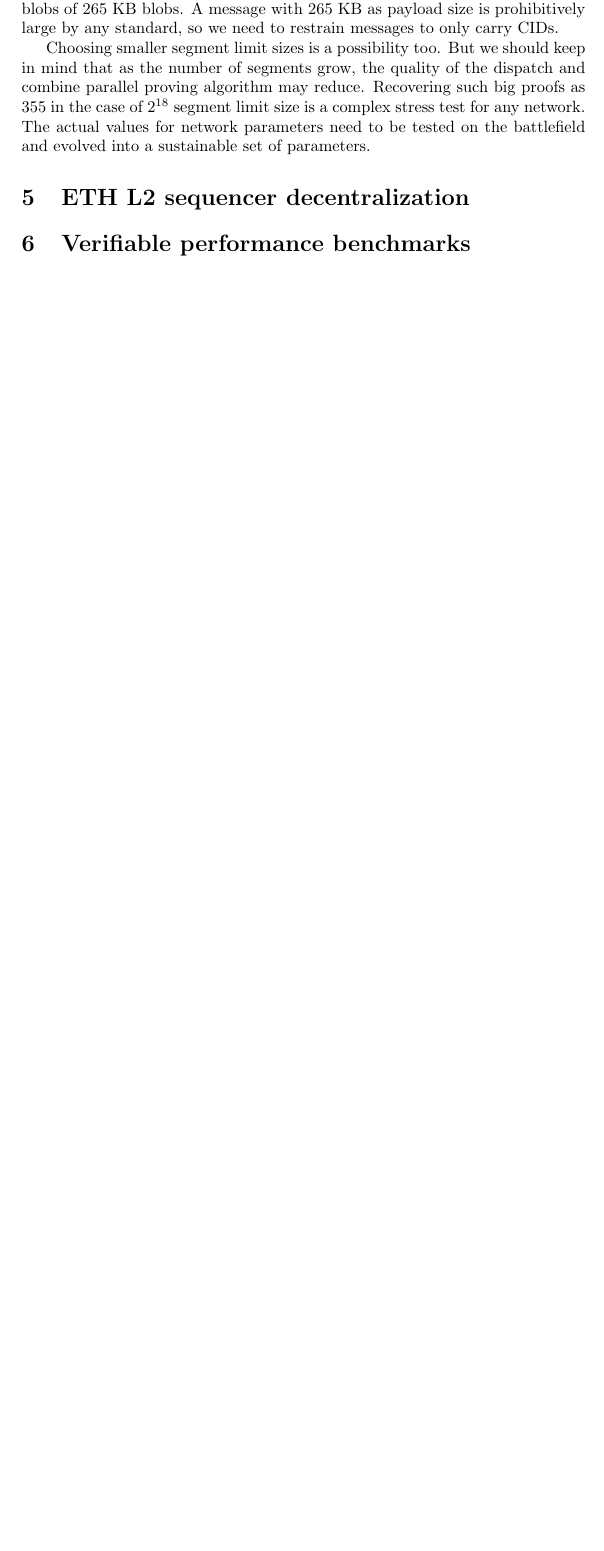
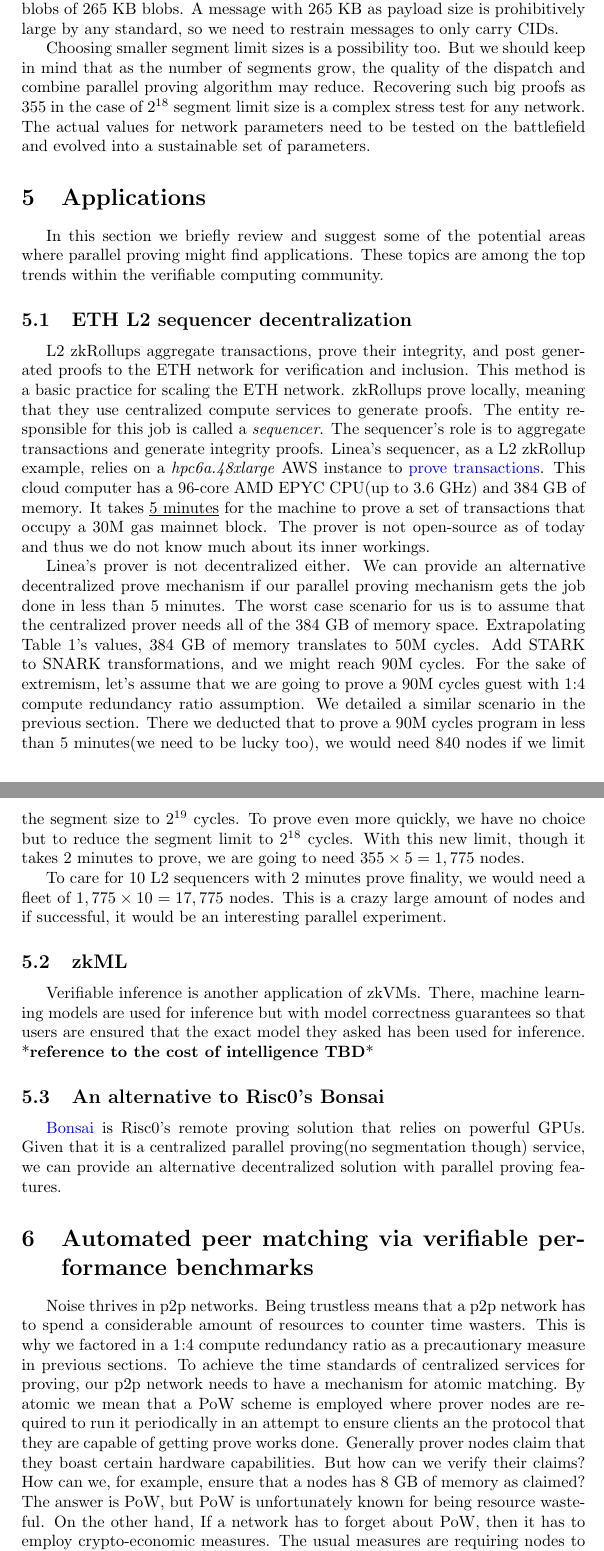
Before and after one commit to WholesumNet/docs, a LaTeX document (parallelization/parallelized-proving/report.tex): part of page 5 of 5 before the commit and two parts of pages 5 and 6 of 7 after it, the two joined at a grey line, cut so that both start at the same text, the shorter picture padded with empty space. Compiled offline with pdfLaTeX.

Commit message:
l2 sequencer decentralization and vbs

```diff
--- a/parallelization/parallelized-proving/report.tex
+++ b/parallelization/parallelized-proving/report.tex
@@ -101,9 +101,26 @@ Note that the redundancy guard introduces no additional storage overheads. It is
 \par
 Choosing smaller segment limit sizes is a possibility too. But we should keep in mind that as the number of segments grow, the quality of the dispatch and combine parallel proving algorithm may reduce. Recovering such big proofs as 355 in the case of $2^{18}$ segment limit size is a complex stress test for any network. The actual values for network parameters need to be tested on the battlefield and evolved into a sustainable set of parameters.
 
-\section{ETH L2 sequencer decentralization}
+\section{Applications}
+In this section we briefly review and suggest some of the potential areas where parallel proving might find applications. These topics are among the top trends within the verifiable computing community.
 
-\section{Verifiable performance benchmarks}
+\subsection{ETH L2 sequencer decentralization}
+L2 zkRollups aggregate transactions, prove their integrity, and post generated proofs to the ETH network for verification and inclusion. This method is a basic practice for scaling the ETH network. zkRollups prove locally, meaning that they use centralized compute services to generate proofs. The entity responsible for this job is called a \textit{sequencer}. The sequencer's role is to aggregate transactions and generate integrity proofs. Linea's sequencer, as a L2 zkRollup example, relies on a \textit{hpc6a.48xlarge} AWS instance to \href{https://ethresear.ch/t/vortex-building-a-prover-for-the-zk-evm/14427}{prove transactions}. This cloud computer has a 96-core AMD EPYC CPU(up to 3.6 GHz) and 384 GB of memory. It takes \underline{5 minutes} for the machine to prove a set of transactions that occupy a 30M gas mainnet block. The prover is not open-source as of today and thus we do not know much about its inner workings.
+\par
+Linea's prover is not decentralized either. We can provide an alternative decentralized prove mechanism if our parallel proving mechanism gets the job done in less than 5 minutes. The worst case scenario for us is to assume that the centralized prover needs all of the 384 GB of memory space. Extrapolating Table 1's values, 384 GB of memory translates to 50M cycles. Add STARK to SNARK transformations, and we might reach 90M cycles. For the sake of extremism, let's assume that we are going to prove a 90M cycles guest with 1:4 compute redundancy ratio assumption. We detailed a similar scenario in the previous section. There we deducted that to prove a 90M cycles program in less than 5 minutes(we need to be lucky too), we would need 840 nodes if we limit the segment size to $2^{19}$ cycles. To prove even more quickly, we have no choice but to reduce the segment limit to $2^{18}$ cycles. With this new limit, though it takes 2 minutes to prove, we are going to need $355 \times 5 = 1,775$ nodes.
+\par
+To care for 10 L2 sequencers with 2 minutes prove finality, we would need a fleet of $1,775 \times 10 = 17,775$ nodes. This is a crazy large amount of nodes and if successful, it would be an interesting parallel experiment.
+
+\subsection{zkML}
+Verifiable inference is another application of zkVMs. There, machine learning models are used for inference but with model correctness guarantees so that users are ensured that the exact model they asked has been used for inference. *\textbf{reference to the cost of intelligence TBD}*
+
+\subsection{An alternative to Risc0's Bonsai}
+\href{https://dev.risczero.com/api/generating-proofs/remote-proving}{Bonsai} is Risc0's remote proving solution that relies on powerful GPUs. Given that it is a centralized parallel proving(no segmentation though) service, we can provide an  alternative decentralized solution with parallel proving features.
+
+\section{Automated peer matching via verifiable performance benchmarks}
+Noise thrives in p2p networks. Being trustless means that a p2p network has to spend a considerable amount of resources to counter time wasters. This is why we factored in a 1:4 compute redundancy ratio as a precautionary measure in previous sections. To achieve the time standards of centralized services for proving, our p2p network needs to have a mechanism for atomic matching. By atomic we mean that a PoW scheme is employed where prover nodes are required to run it periodically in an attempt to ensure clients an the protocol that they are capable of getting prove works done. Generally prover nodes claim that they boast certain hardware capabilities. But how can we verify their claims? How can we, for example, ensure that a nodes has 8 GB of memory as claimed? The answer is PoW, but PoW is unfortunately known for being resource wasteful. On the other hand, If a network has to forget about PoW, then it has to employ crypto-economic measures. The usual measures are requiring nodes to stake certain funds and if they did something wrong, funds will be slashed as punishment. This method is usually accompanied by compiling actions history for nodes. Actions history needs maintenance, pointing to the need for vigilante history checking measures for all nodes. This bloats the matching procedure and we better switch back to PoW.
+\par
+We suggest an experimental PoW mechanism called \textit{verifiable performance benchmarks}, VBS for short, where prover nodes are required to carry on certain calculations frequently, like every 2 hours. And when bidding for proving, they should show the result of the most recent VBS job they have carried out. Now if the result is valid meaning that is not expired and also verified, the match is done and node gets the job. Targeting memory is crucial here because it is not straightforward to check claims about memory. The plan is to prepare a set of guest programs that target various memory amounts. In Risc0, we can adjust segment limit size and produce segments that target specific memory requirements as shown on Table 1. If a prover node, for example, claims to have 16 GB of memory, we send her a segment that when proved with a lower memory, simply panics and fails to generate a correct proof. To make it easier for the prover nodes on doing wasteful computations, we can even send pending prove jobs as potential benchmark jobs solving two problems: reducing wasteful computations, and contributing to the network compute capacity.
 
 \section*{Conclusion}
 \end{document}
```
Also changed, not shown: parallelization/segmentation/report/report.pdf, parallelization/parallelized-proving/report.tex (8 more changed lines).
